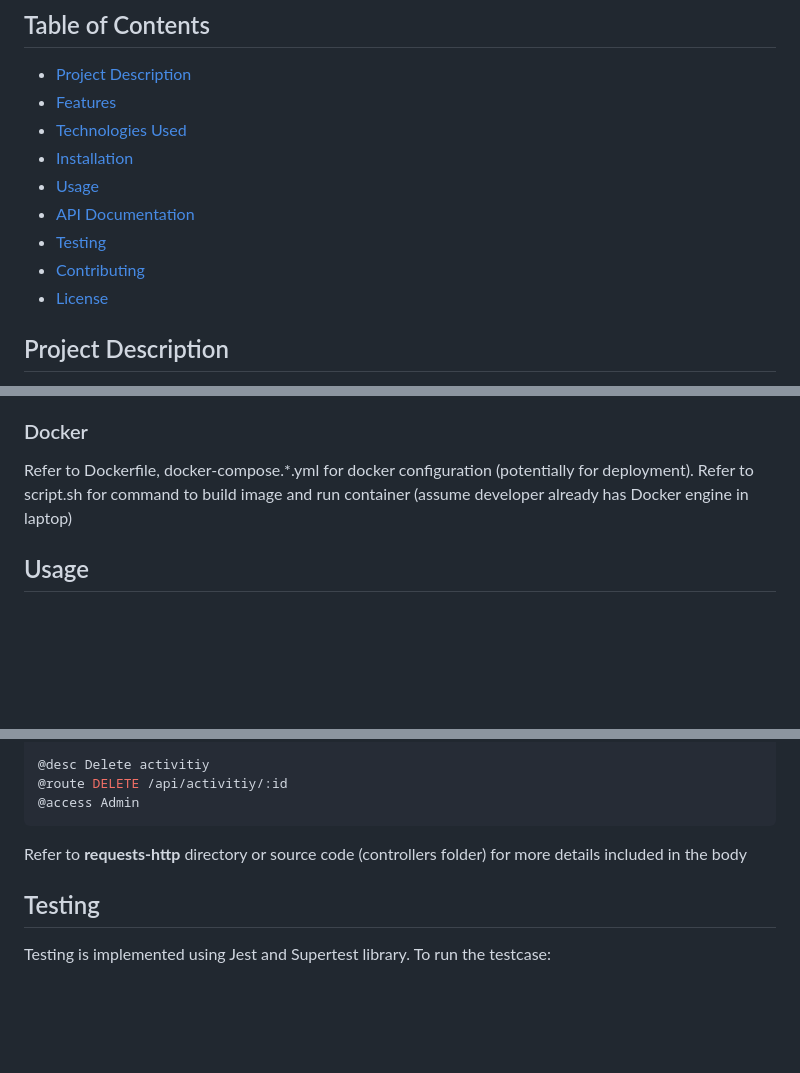
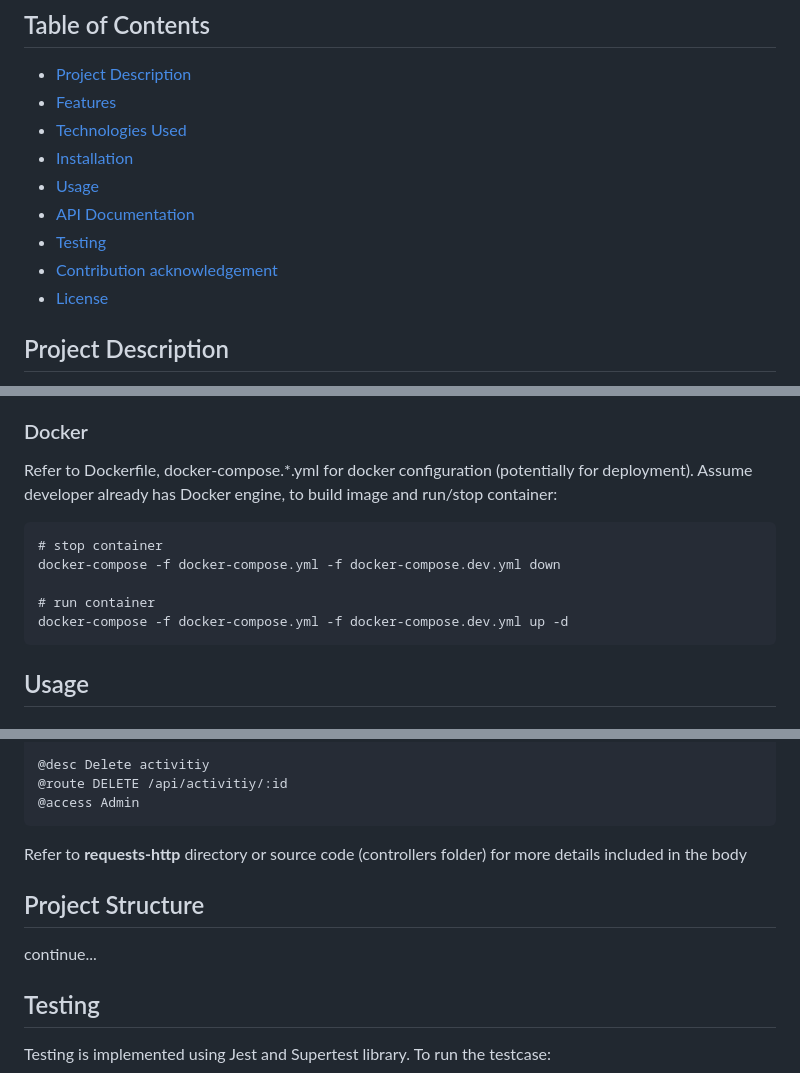
Before and after one commit to QuanNguyenDong/api-betizen, a Markdown page: README.md, 3 parts joined by grey strips. Drawn GitHub-style; blank space fills up the shorter version.

````diff
--- a/README.md
+++ b/README.md
@@ -11,7 +11,7 @@ Short description or introduction to the project.
 -   [Usage](#usage)
 -   [API Documentation](#api-documentation)
 -   [Testing](#testing)
--   [Contributing](#contributing)
+-   [Contribution acknowledgement](#contribution-acknowledgement)
 -   [License](#license)
 
 ## Project Description
@@ -61,7 +61,14 @@ These are the steps required to install and set up your project locally. Include
 5. Start the application: `npm run server`
 
 ### Docker
-Refer to Dockerfile, docker-compose.*.yml for docker configuration (potentially for deployment). Refer to script.sh for command to build image and run container (assume developer already has Docker engine in laptop)
+Refer to Dockerfile, docker-compose.*.yml for docker configuration (potentially for deployment). Assume developer already has Docker engine, to build image and run/stop container:
+```
+# stop container
+docker-compose -f docker-compose.yml -f docker-compose.dev.yml down
+
+# run container
+docker-compose -f docker-compose.yml -f docker-compose.dev.yml up -d
+```
 
 
 ## Usage
@@ -183,6 +190,9 @@ https://github.com/QuanNguyenDong/api-betizen/assets/79500388/822aba19-73a2-49cc
 
 Refer to __requests-http__ directory or source code (controllers folder) for more details included in the body
 
+## Project Structure
+continue...
+
 ## Testing
 Testing is implemented using Jest and Supertest library. To run the testcase:
 ```
````
Also changed, not shown: other parts of README.md (+3 -3 lines).
